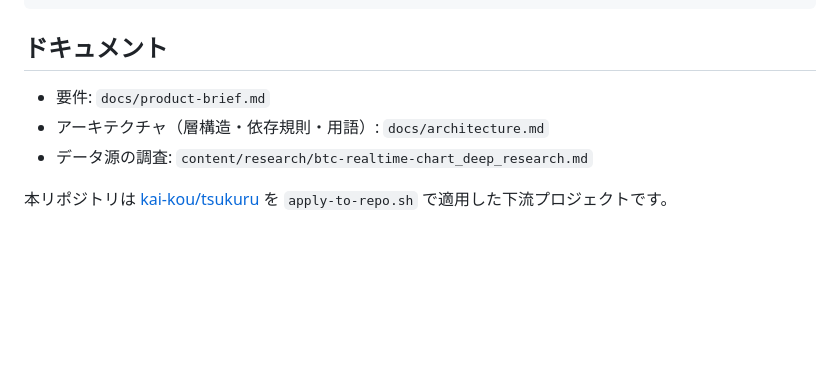
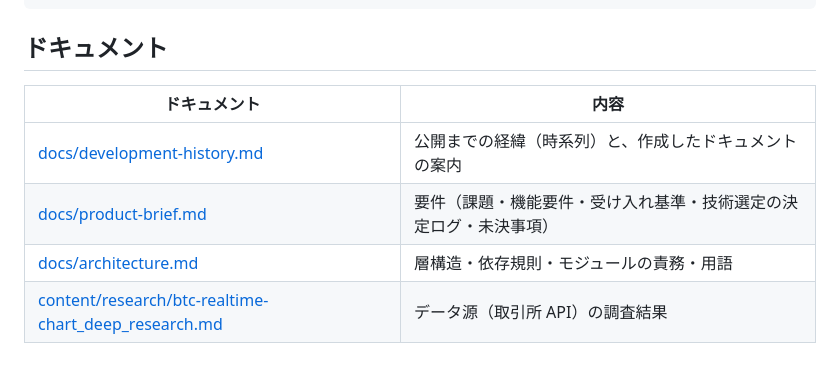
Before and after one commit to kai-kou/btc-realtime-chart, a Markdown page: README.md, the part around one of its changes. Drawn GitHub-style; blank space fills up the shorter version.

```diff
--- a/README.md
+++ b/README.md
@@ -22,8 +42,9 @@ node e2e/smoke.mjs https://btc-realtime-chart.kinamocchi-tech.workers.dev/   #
 
 ## ドキュメント
 
-- 要件: `docs/product-brief.md`
-- アーキテクチャ（層構造・依存規則・用語）: `docs/architecture.md`
-- データ源の調査: `content/research/btc-realtime-chart_deep_research.md`
-
-本リポジトリは [kai-kou/tsukuru](https://github.com/kai-kou/tsukuru) を `apply-to-repo.sh` で適用した下流プロジェクトです。
+| ドキュメント | 内容 |
+|---|---|
+| [docs/development-history.md](docs/development-history.md) | 公開までの経緯（時系列）と、作成したドキュメントの案内 |
+| [docs/product-brief.md](docs/product-brief.md) | 要件（課題・機能要件・受け入れ基準・技術選定の決定ログ・未決事項） |
+| [docs/architecture.md](docs/architecture.md) | 層構造・依存規則・モジュールの責務・用語 |
+| [content/research/btc-realtime-chart_deep_research.md](content/research/btc-realtime-chart_deep_research.md) | データ源（取引所 API）の調査結果 |
```
Also changed, not shown: other parts of README.md (+23 -3 lines), docs/development-history.md (added, +96 -0 lines), docs/images/screenshot.png (added).
